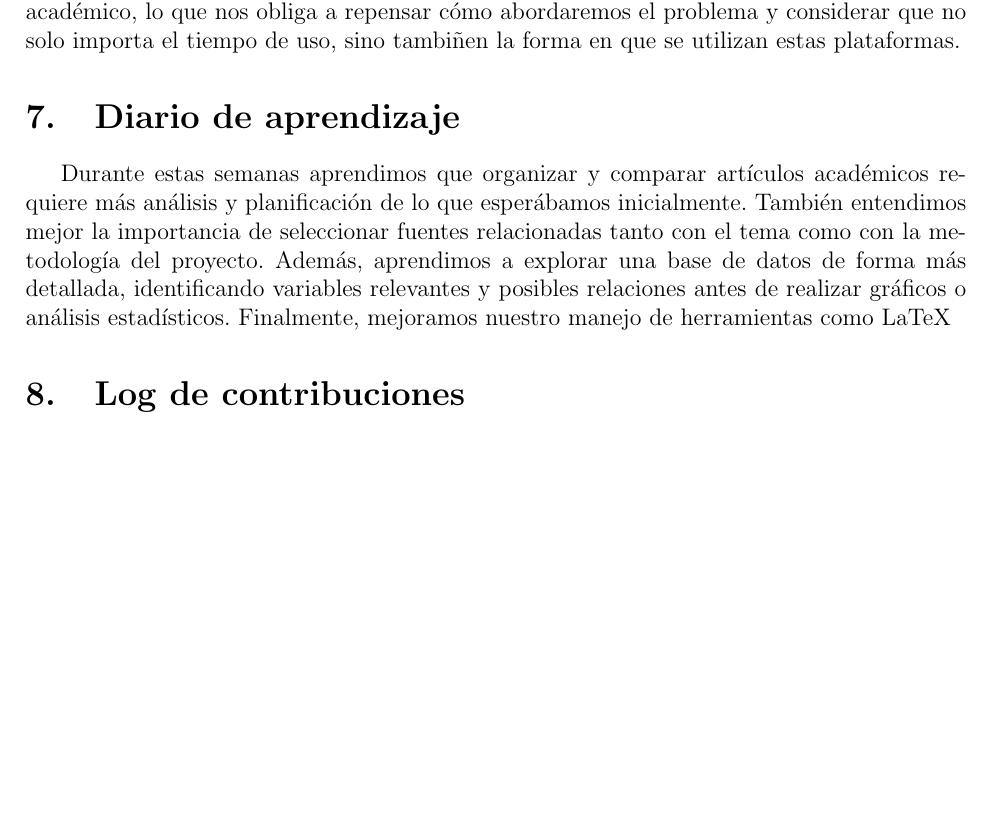
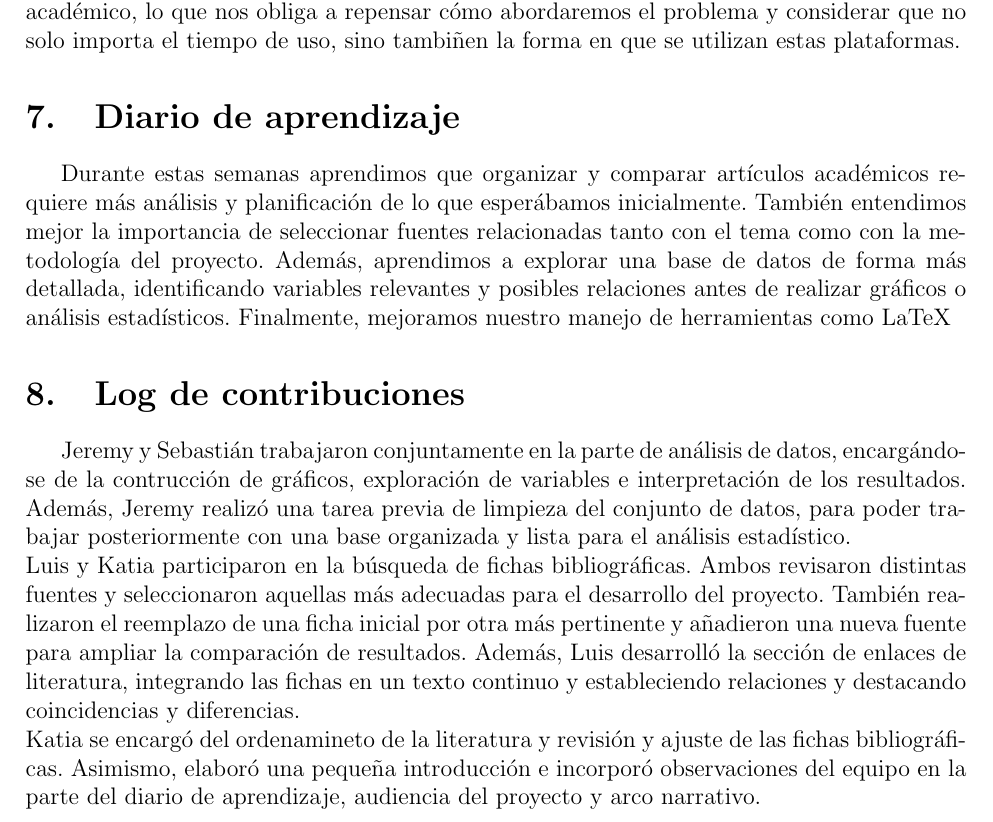
Before and after one commit to CA303-I-2026/Grupo-6, a LaTeX document (bitacoras/bitacora_2/Bitácora_2.tex): part of page 21 of 22, cut so that both start at the same text, the shorter picture padded with empty space. Compiled offline with pdfLaTeX.

Commit message:
Update Bitácora_2.tex

```diff
--- a/bitacoras/bitacora_2/Bitácora_2.tex
+++ b/bitacoras/bitacora_2/Bitácora_2.tex
@@ -455,6 +455,12 @@ Al explorar los datos, descubrimos que una gran cantidad de estudiantes utiliza
 Durante estas semanas aprendimos que organizar y comparar artículos académicos requiere más análisis y planificación de lo que esperábamos inicialmente. También entendimos mejor la importancia de seleccionar fuentes relacionadas tanto con el tema como con la metodología del proyecto. Además, aprendimos a explorar una base de datos de forma más detallada, identificando variables relevantes y posibles relaciones antes de realizar gráficos o análisis estadísticos. Finalmente, mejoramos nuestro manejo de herramientas como LaTeX
 
 \section{Log de contribuciones}
+Jeremy y Sebastián trabajaron conjuntamente en la parte de análisis de datos, encargándose de la contrucción de gráficos, exploración de variables e interpretación de los resultados. Además, Jeremy realizó una tarea previa de limpieza del conjunto de datos, para poder trabajar posteriormente con una base organizada y lista para el análisis estadístico.
+\\
+Luis y Katia participaron en la búsqueda de fichas bibliográficas. Ambos revisaron distintas fuentes y seleccionaron aquellas más adecuadas para el desarrollo del proyecto. También realizaron el reemplazo de una ficha inicial por otra más pertinente y añadieron una nueva fuente para ampliar la comparación de resultados. Además, Luis desarrolló la sección de enlaces de literatura, integrando las fichas en un texto continuo y estableciendo relaciones y destacando coincidencias y diferencias.
+\\
+Katia se encargó del ordenamineto de la literatura y revisión y ajuste de las fichas bibliográficas. Asimismo, elaboró una pequeña introducción e incorporó observaciones del equipo en la parte del diario de aprendizaje, audiencia del proyecto y arco narrativo.
+
 
 \section{Registro de uso de IA}
 \begin{itemize}
```
